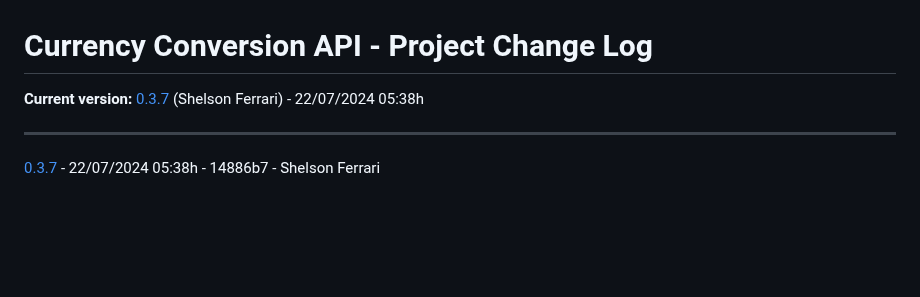
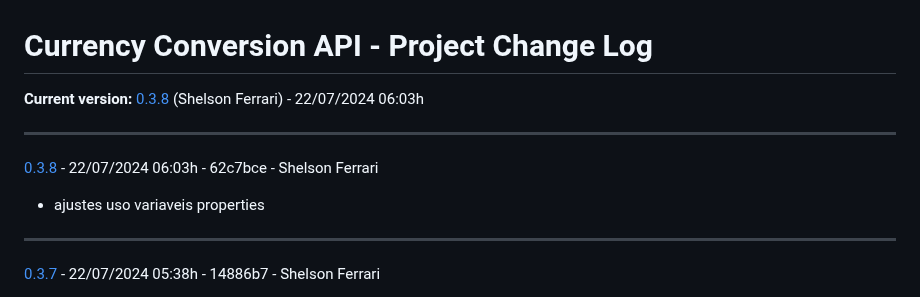
Before and after one commit to 33mestre/java_base, a Markdown page: CHANGELOG.md, the part around the change. Rendered like a GitHub page; blank space fills up the shorter version.

Commit message:
AUTO_COMMIT: Update CHANGELOG.md

```diff
--- a/CHANGELOG.md
+++ b/CHANGELOG.md
@@ -1,7 +1,12 @@
 
 # Currency Conversion API - Project Change Log
 
-**Current version:** [0.3.7](https://github.com/33mestre/java_base/commit/14886b7) (Shelson Ferrari) - 22/07/2024 05:38h
+**Current version:** [0.3.8](https://github.com/33mestre/java_base/commit/62c7bce) (Shelson Ferrari) - 22/07/2024 06:03h
+
+---
+
+[0.3.8](https://github.com/33mestre/java_base/commit/62c7bce) - 22/07/2024 06:03h - 62c7bce - Shelson Ferrari
+- ajustes uso variaveis properties
 
 ---
 
```
